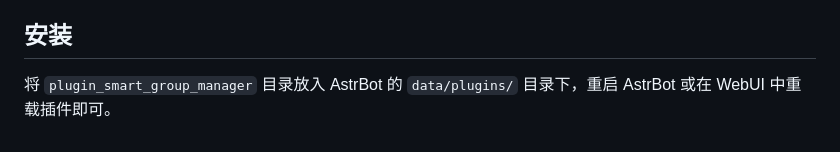
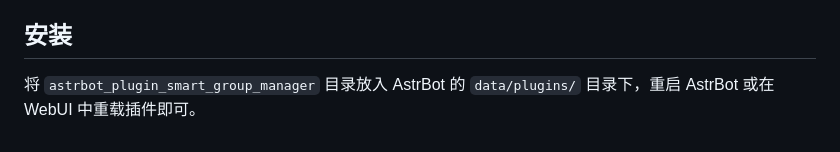
Before and after one commit to MX2546140156/astrbot_plugin_smart_group_manager, a Markdown page: README.md, the part around the change. Drawn GitHub-style.

```diff
--- a/README.md
+++ b/README.md
@@ -180,4 +180,4 @@
 
 ## 安装
 
-将 `plugin_smart_group_manager` 目录放入 AstrBot 的 `data/plugins/` 目录下，重启 AstrBot 或在 WebUI 中重载插件即可。
+将 `astrbot_plugin_smart_group_manager` 目录放入 AstrBot 的 `data/plugins/` 目录下，重启 AstrBot 或在 WebUI 中重载插件即可。
```
